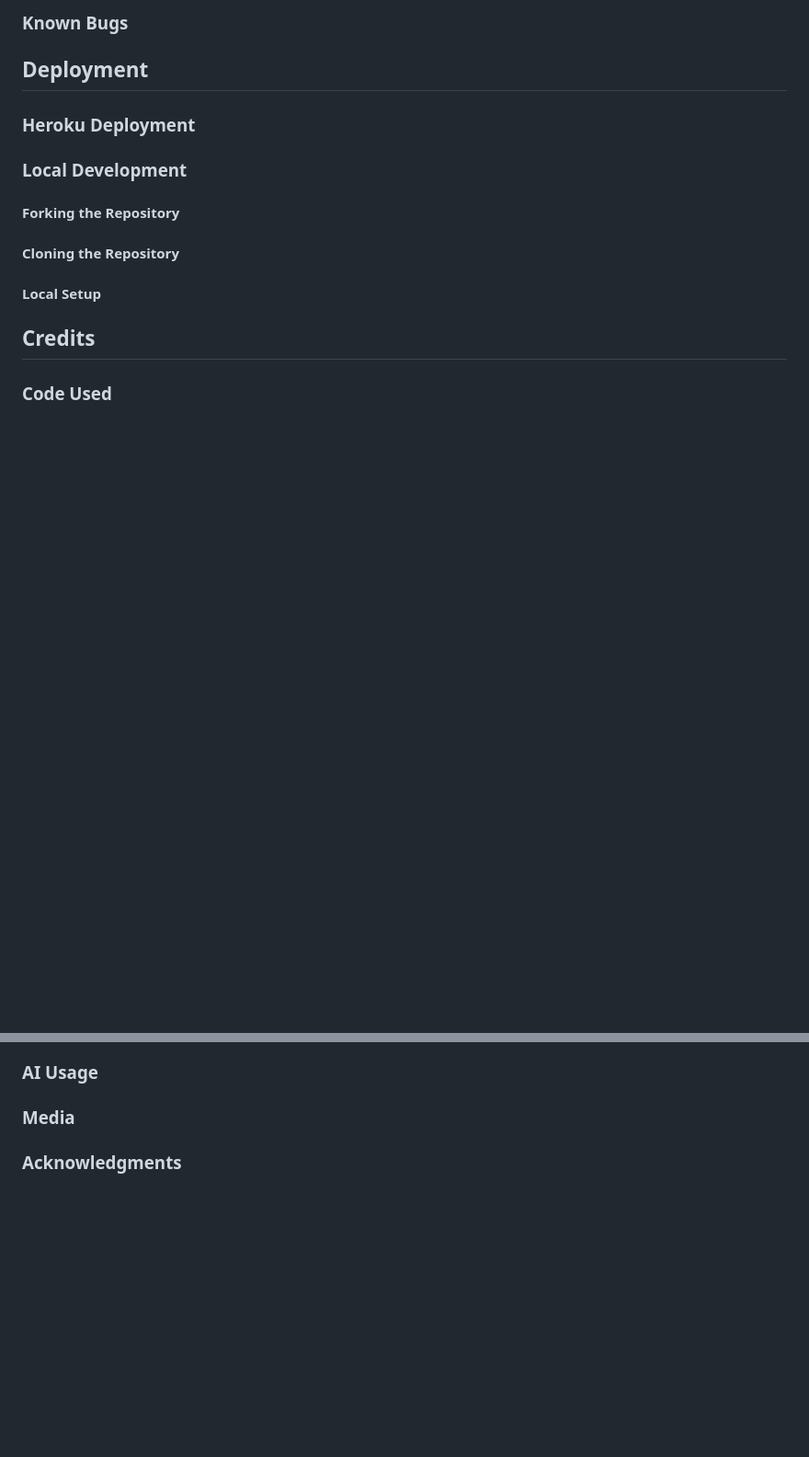
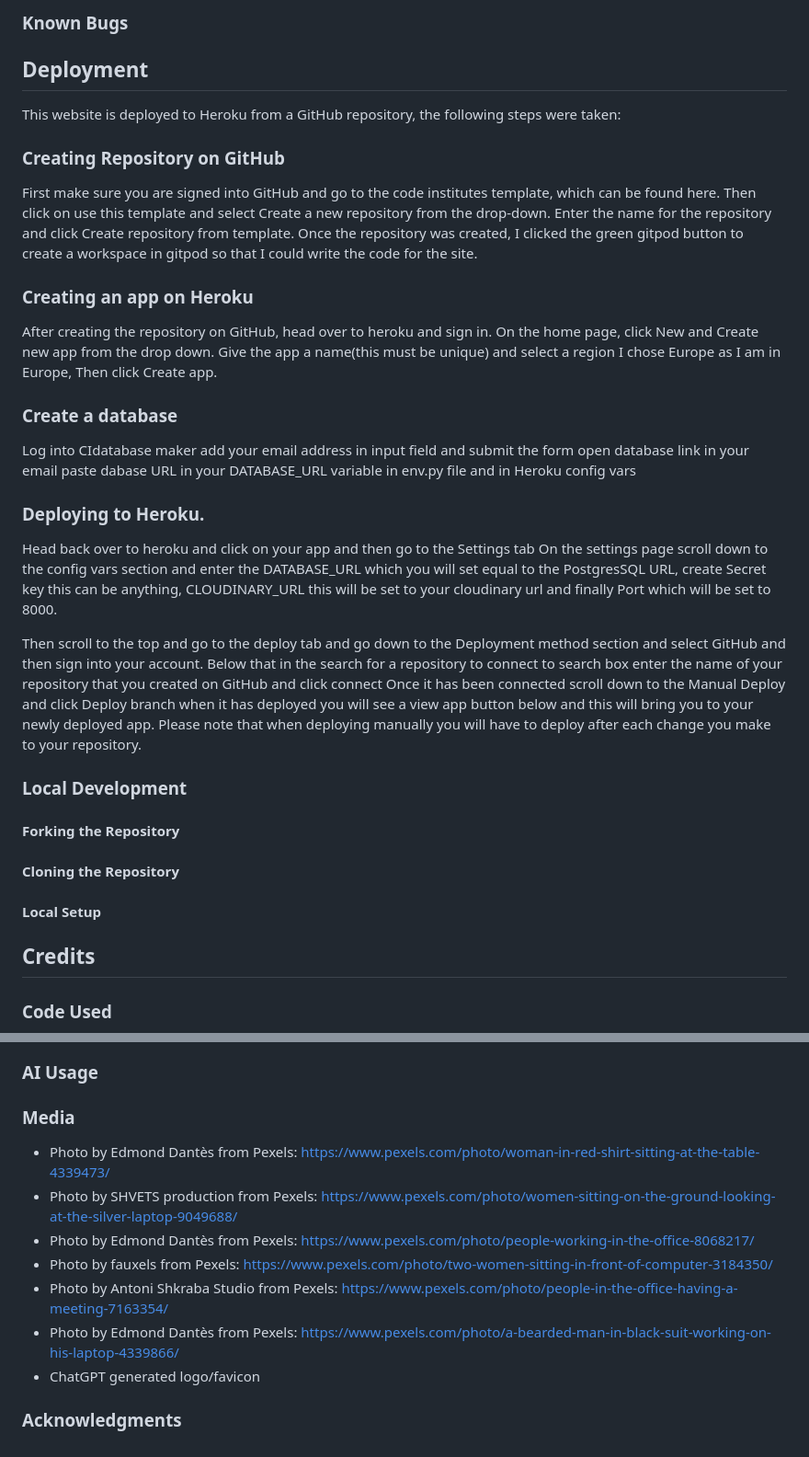
Before and after one commit to sthDINESH/backspace, a Markdown page: README.md, 2 parts joined by grey strips. Shown: that part at 92% size. Drawn GitHub-style; blank space fills up the shorter version.

Commit message:
Enhance README with Heroku deployment steps
Added detailed deployment instructions for Heroku and updated image reference in README.

```diff
--- a/README.md
+++ b/README.md
@@ -310,8 +311,33 @@ See the ERD diagram above for visual representation of the database structure.
 
 ## Deployment
 
-### Heroku Deployment
 
+This website is deployed to Heroku from a GitHub repository, the following steps were taken:
+
+### Creating Repository on GitHub
+First make sure you are signed into GitHub and go to the code institutes template, which can be found here.
+Then click on use this template and select Create a new repository from the drop-down. Enter the name for the repository and click Create repository from template.
+Once the repository was created, I clicked the green gitpod button to create a workspace in gitpod so that I could write the code for the site.
+
+### Creating an app on Heroku
+After creating the repository on GitHub, head over to heroku and sign in.
+On the home page, click New and Create new app from the drop down.
+Give the app a name(this must be unique) and select a region I chose Europe as I am in Europe, Then click Create app.
+
+### Create a database
+Log into CIdatabase maker
+add your email address in input field and submit the form
+open database link in your email
+paste dabase URL in your DATABASE_URL variable in env.py file and in Heroku config vars
+
+### Deploying to Heroku.
+Head back over to heroku and click on your app and then go to the Settings tab
+On the settings page scroll down to the config vars section and enter the DATABASE_URL which you will set equal to the PostgresSQL URL, create Secret key this can be anything, CLOUDINARY_URL this will be set to your cloudinary url and finally Port which will be set to 8000.
+
+Then scroll to the top and go to the deploy tab and go down to the Deployment method section and select GitHub and then sign into your account.
+Below that in the search for a repository to connect to search box enter the name of your repository that you created on GitHub and click connect
+Once it has been connected scroll down to the Manual Deploy and click Deploy branch when it has deployed you will see a view app button below and this will bring you to your newly deployed app.
+Please note that when deploying manually you will have to deploy after each change you make to your repository.
 
 
 ### Local Development
@@ -343,6 +369,13 @@ See the ERD diagram above for visual representation of the database structure.
 
 
 ### Media
+ - Photo by Edmond Dantès from Pexels: https://www.pexels.com/photo/woman-in-red-shirt-sitting-at-the-table-4339473/
+ - Photo by SHVETS production from Pexels: https://www.pexels.com/photo/women-sitting-on-the-ground-looking-at-the-silver-laptop-9049688/
+ - Photo by Edmond Dantès from Pexels: https://www.pexels.com/photo/people-working-in-the-office-8068217/
+ - Photo by fauxels from Pexels: https://www.pexels.com/photo/two-women-sitting-in-front-of-computer-3184350/
+ - Photo by Antoni Shkraba Studio from Pexels: https://www.pexels.com/photo/people-in-the-office-having-a-meeting-7163354/
+ - Photo by Edmond Dantès from Pexels: https://www.pexels.com/photo/a-bearded-man-in-black-suit-working-on-his-laptop-4339866/
+ - ChatGPT generated logo/favicon
 
 
 
```
Also changed, not shown: other parts of README.md (+2 -1 lines).
